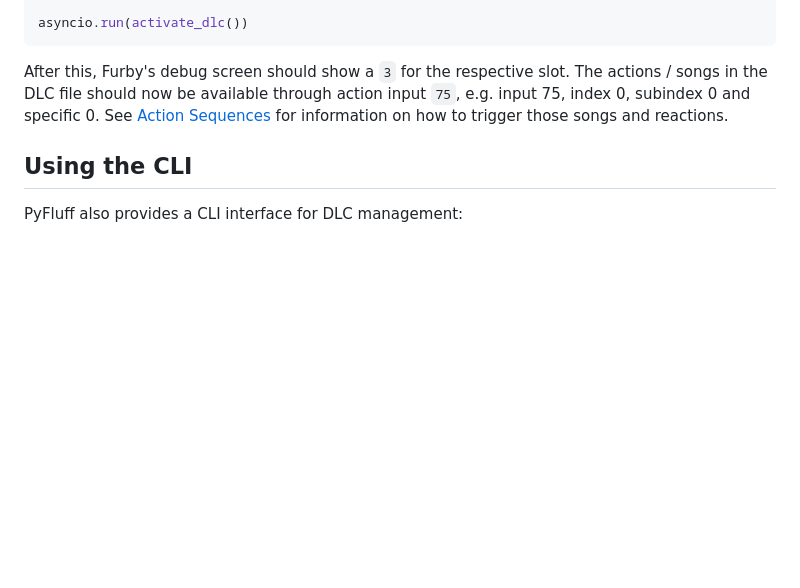
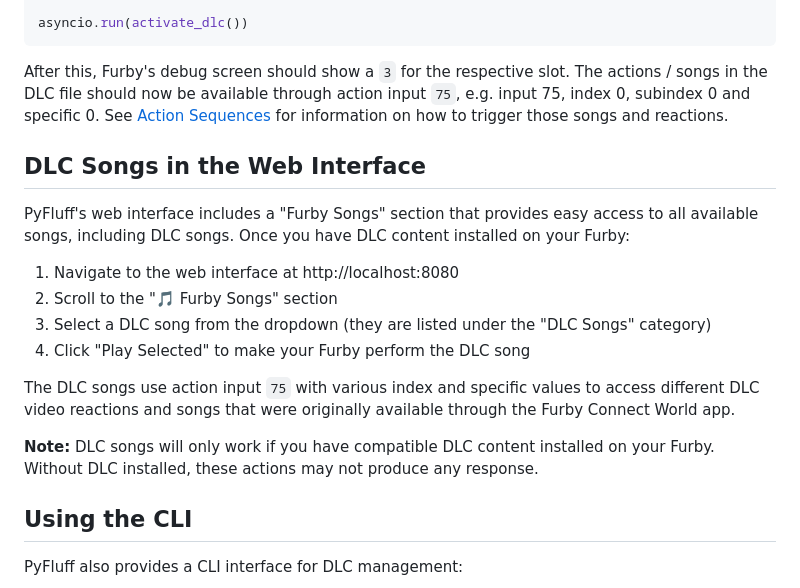
Before and after one commit to mattnigh/PyFluff, a Markdown page: docs/flashdlc.md, the part around the change. GitHub-like rendering; blank space fills up the shorter version.

Commit message:
Add documentation for DLC songs functionality
Co-authored-by: mattnigh <5862416+mattnigh@users.noreply.github.com>

```diff
--- a/docs/flashdlc.md
+++ b/docs/flashdlc.md
@@ -75,6 +75,19 @@ asyncio.run(activate_dlc())
 
 After this, Furby's debug screen should show a `3` for the respective slot. The actions / songs in the DLC file should now be available through action input `75`, e.g. input 75, index 0, subindex 0 and specific 0. See [Action Sequences](actions.md) for information on how to trigger those songs and reactions.
 
+## DLC Songs in the Web Interface
+
+PyFluff's web interface includes a "Furby Songs" section that provides easy access to all available songs, including DLC songs. Once you have DLC content installed on your Furby:
+
+1. Navigate to the web interface at http://localhost:8080
+2. Scroll to the "🎵 Furby Songs" section
+3. Select a DLC song from the dropdown (they are listed under the "DLC Songs" category)
+4. Click "Play Selected" to make your Furby perform the DLC song
+
+The DLC songs use action input `75` with various index and specific values to access different DLC video reactions and songs that were originally available through the Furby Connect World app.
+
+**Note:** DLC songs will only work if you have compatible DLC content installed on your Furby. Without DLC installed, these actions may not produce any response.
+
 ## Using the CLI
 
 PyFluff also provides a CLI interface for DLC management:
```
